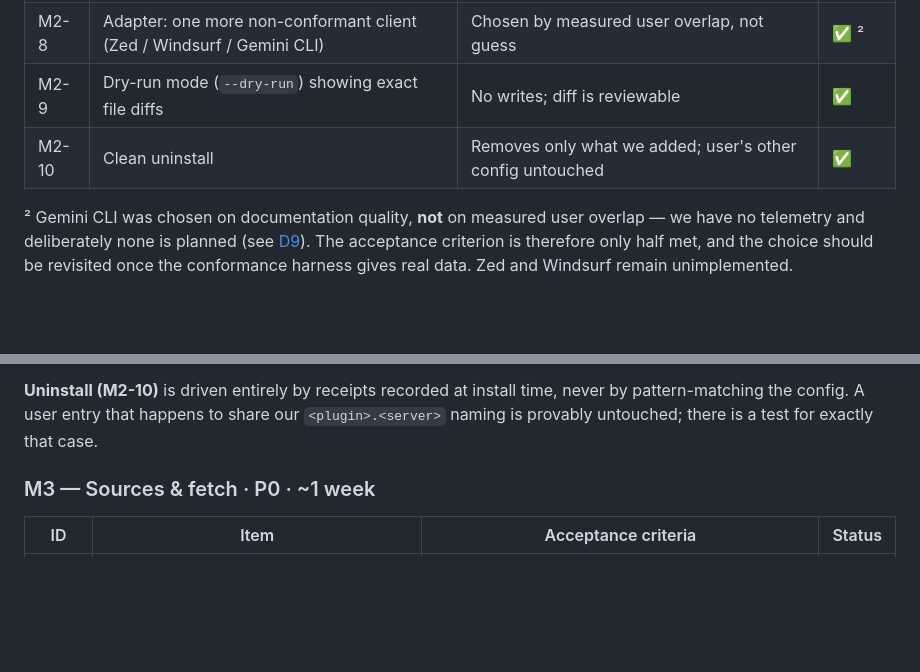
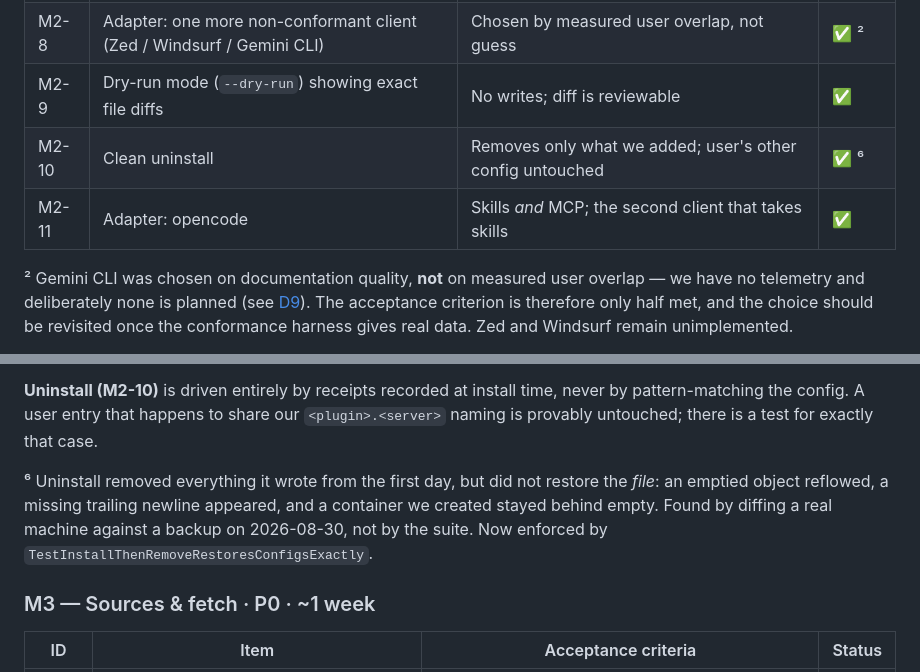
Before and after one commit to agentbridgehq/agentbridge, a Markdown page: MVP.md, 2 parts joined by grey strips. Drawn GitHub-style; blank space fills up the shorter version.

```diff
--- a/MVP.md
+++ b/MVP.md
@@ -312,7 +348,8 @@ Two upstream surprises worth recording, both handled in `internal/schema`:
 | M2-7 | Adapter: Claude Code (non-conformant) | Skills + MCP land correctly; dropped `extensions` reported | ✅ |
 | M2-8 | Adapter: one more non-conformant client (Zed / Windsurf / Gemini CLI) | Chosen by measured user overlap, not guess | ✅ ² |
 | M2-9 | Dry-run mode (`--dry-run`) showing exact file diffs | No writes; diff is reviewable | ✅ |
-| M2-10 | Clean uninstall | Removes only what we added; user's other config untouched | ✅ |
+| M2-10 | Clean uninstall | Removes only what we added; user's other config untouched | ✅ ⁶ |
+| M2-11 | Adapter: opencode | Skills *and* MCP; the second client that takes skills | ✅ |
 
 ² Gemini CLI was chosen on documentation quality, **not** on measured user
 overlap — we have no telemetry and deliberately none is planned (see [D9](docs/07-open-questions.md)). The
@@ -376,6 +413,8 @@ wrong?" rather than by adding coverage to what was already tested.
 never by pattern-matching the config. A user entry that happens to share our
 `<plugin>.<server>` naming is provably untouched; there is a test for exactly
 that case.
+
+⁶ Uninstall removed everything it wrote from the first day, but did not restore the *file*: an emptied object reflowed, a missing trailing newline appeared, and a container we created stayed behind empty. Found by diffing a real machine against a backup on 2026-08-30, not by the suite. Now enforced by `TestInstallThenRemoveRestoresConfigsExactly`.
 
 ### M3 — Sources & fetch · P0 · ~1 week
 
```
Also changed, not shown: other parts of MVP.md (+46 -7 lines), docs/getting-started.md (+11 -5 lines).
